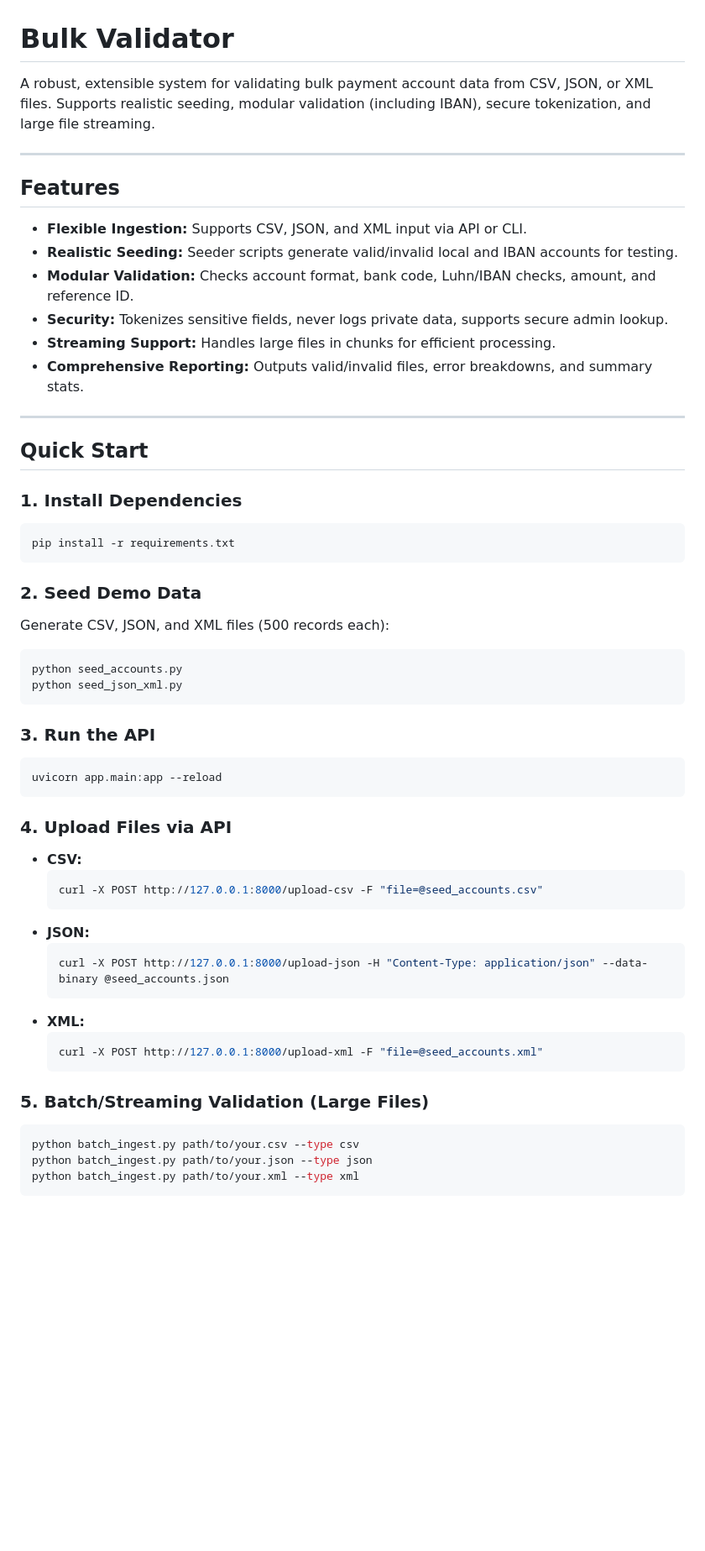
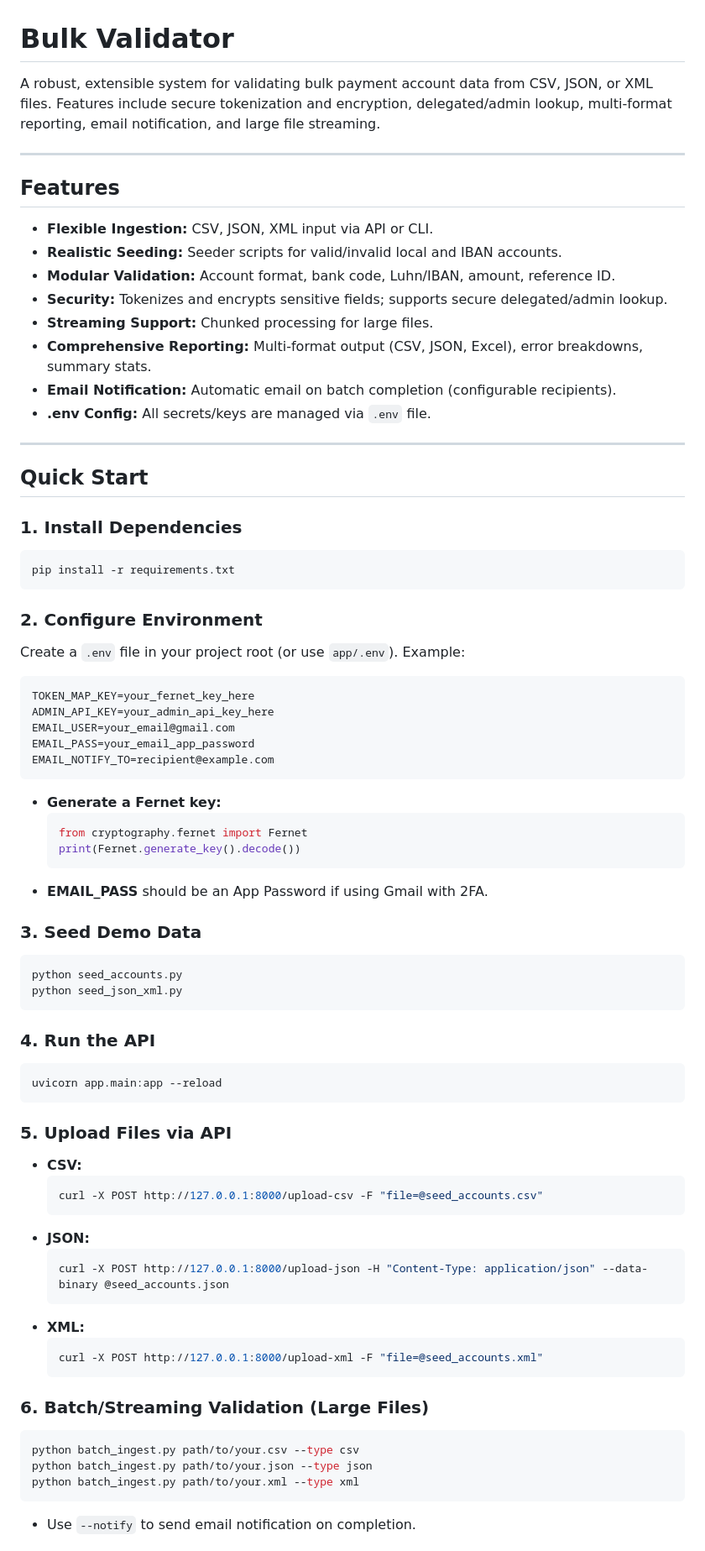
Before and after one commit to DarynOngera/bulk-validator, a Markdown page: README.md, the part around one of its changes. Shown at 84% size. Rendered like a GitHub page; blank space fills up the shorter version.

````diff
--- a/README.md
+++ b/README.md
@@ -1,16 +1,18 @@
 # Bulk Validator
 
-A robust, extensible system for validating bulk payment account data from CSV, JSON, or XML files. Supports realistic seeding, modular validation (including IBAN), secure tokenization, and large file streaming.
+A robust, extensible system for validating bulk payment account data from CSV, JSON, or XML files. Features include secure tokenization and encryption, delegated/admin lookup, multi-format reporting, email notification, and large file streaming.
 
 ---
 
 ## Features
-- **Flexible Ingestion:** Supports CSV, JSON, and XML input via API or CLI.
-- **Realistic Seeding:** Seeder scripts generate valid/invalid local and IBAN accounts for testing.
-- **Modular Validation:** Checks account format, bank code, Luhn/IBAN checks, amount, and reference ID.
-- **Security:** Tokenizes sensitive fields, never logs private data, supports secure admin lookup.
-- **Streaming Support:** Handles large files in chunks for efficient processing.
-- **Comprehensive Reporting:** Outputs valid/invalid files, error breakdowns, and summary stats.
+- **Flexible Ingestion:** CSV, JSON, XML input via API or CLI.
+- **Realistic Seeding:** Seeder scripts for valid/invalid local and IBAN accounts.
+- **Modular Validation:** Account format, bank code, Luhn/IBAN, amount, reference ID.
+- **Security:** Tokenizes and encrypts sensitive fields; supports secure delegated/admin lookup.
+- **Streaming Support:** Chunked processing for large files.
+- **Comprehensive Reporting:** Multi-format output (CSV, JSON, Excel), error breakdowns, summary stats.
+- **Email Notification:** Automatic email on batch completion (configurable recipients).
+- **.env Config:** All secrets/keys are managed via `.env` file.
 
 ---
 
@@ -21,19 +23,34 @@ A robust, extensible system for validating bulk payment account data from CSV, J
 pip install -r requirements.txt
 ```
 
-### 2. Seed Demo Data
-Generate CSV, JSON, and XML files (500 records each):
+### 2. Configure Environment
+Create a `.env` file in your project root (or use `app/.env`). Example:
+```
+TOKEN_MAP_KEY=your_fernet_key_here
+ADMIN_API_KEY=your_admin_api_key_here
+EMAIL_USER=your_email@gmail.com
+EMAIL_PASS=your_email_app_password
+EMAIL_NOTIFY_TO=recipient@example.com
+```
+- **Generate a Fernet key:**
+  ```python
+  from cryptography.fernet import Fernet
+  print(Fernet.generate_key().decode())
+  ```
+- **EMAIL_PASS** should be an App Password if using Gmail with 2FA.
+
+### 3. Seed Demo Data
 ```bash
 python seed_accounts.py
 python seed_json_xml.py
 ```
 
-### 3. Run the API
+### 4. Run the API
 ```bash
 uvicorn app.main:app --reload
 ```
 
-### 4. Upload Files via API
+### 5. Upload Files via API
 - **CSV:**
   ```bash
   curl -X POST http://127.0.0.1:8000/upload-csv -F "file=@seed_accounts.csv"
@@ -47,10 +64,11 @@ uvicorn app.main:app --reload
   curl -X POST http://127.0.0.1:8000/upload-xml -F "file=@seed_accounts.xml"
   ```
 
-### 5. Batch/Streaming Validation (Large Files)
+### 6. Batch/Streaming Validation (Large Files)
 ```bash
 python batch_ingest.py path/to/your.csv --type csv
 python batch_ingest.py path/to/your.json --type json
 python batch_ingest.py path/to/your.xml --type xml
 ```
+- Use `--notify` to send email notification on completion.
 
````
Also changed, not shown: other parts of README.md (+37 -23 lines).
